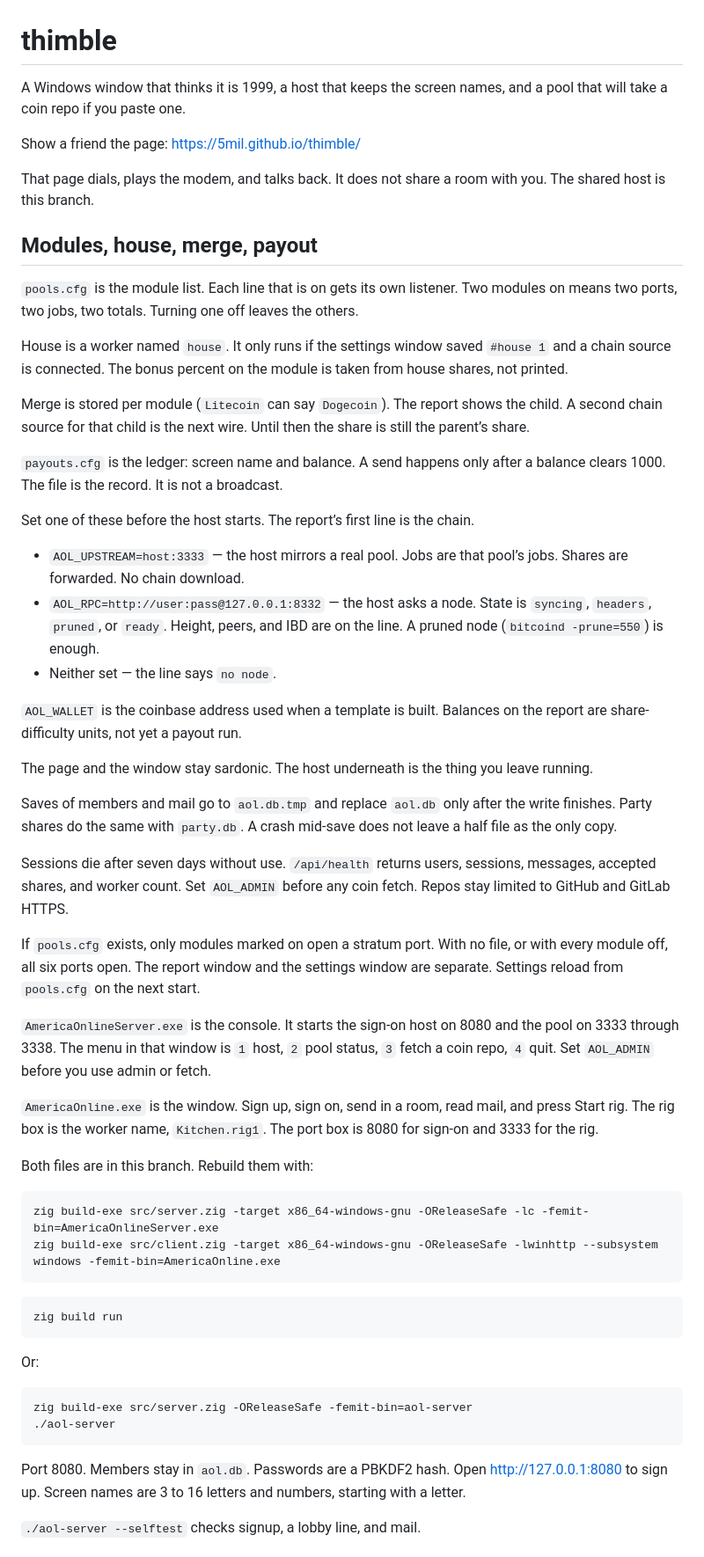
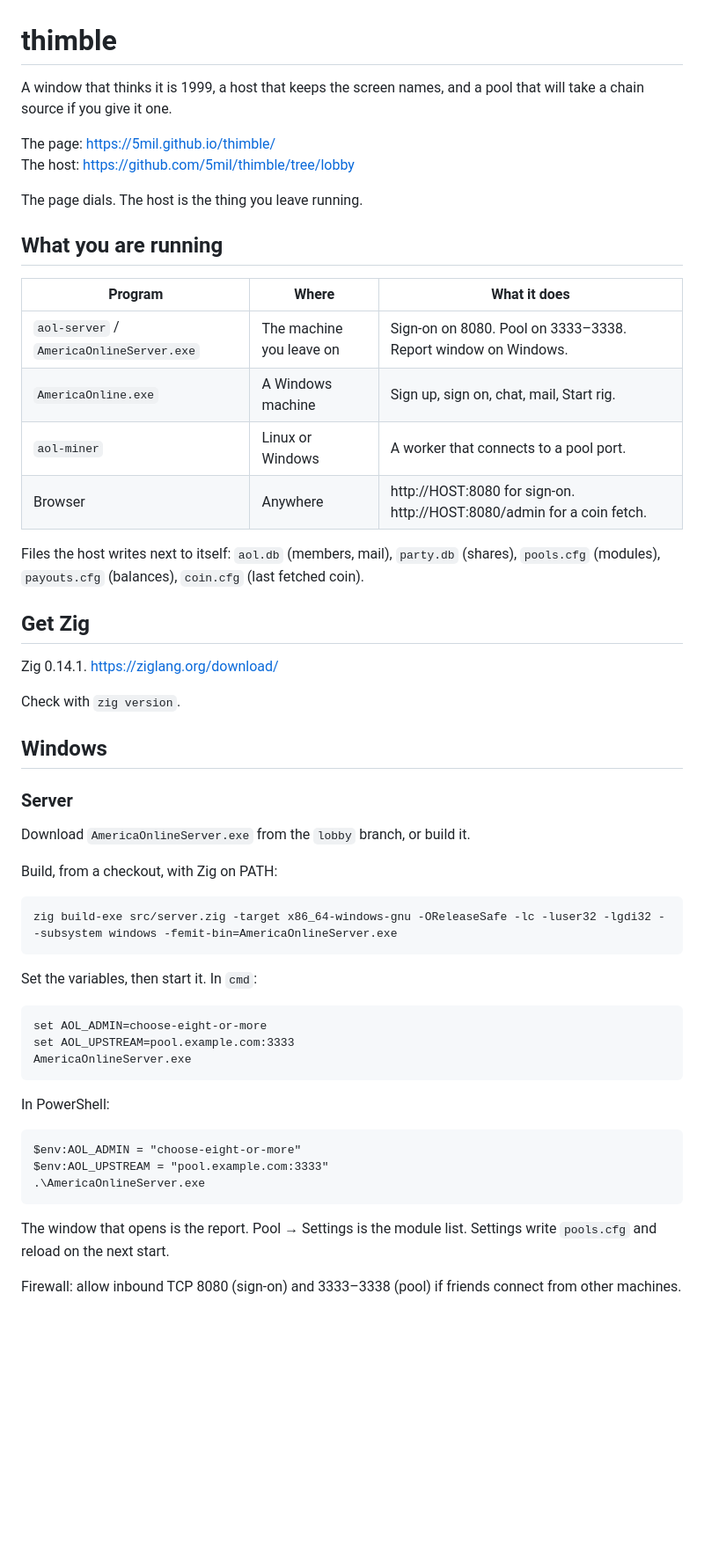
Before and after one commit to 5mil/thimble, a Markdown page: README.md, the part around one of its changes. Shown at 88% size. Drawn GitHub-style; blank space fills up the shorter version.

Commit message:
Write the runbook for Windows, Linux, and Nix

````diff
--- a/README.md
+++ b/README.md
@@ -1,60 +1,58 @@
 # thimble
 
-A Windows window that thinks it is 1999, a host that keeps the screen names, and a pool that will take a coin repo if you paste one.
+A window that thinks it is 1999, a host that keeps the screen names, and a pool that will take a chain source if you give it one.
 
-Show a friend the page: https://5mil.github.io/thimble/
+The page: https://5mil.github.io/thimble/
+The host: https://github.com/5mil/thimble/tree/lobby
 
-That page dials, plays the modem, and talks back. It does not share a room with you. The shared host is this branch.
+The page dials. The host is the thing you leave running.
 
-## Modules, house, merge, payout
+## What you are running
 
-`pools.cfg` is the module list. Each line that is on gets its own listener. Two modules on means two ports, two jobs, two totals. Turning one off leaves the others.
+| Program | Where | What it does |
+|---|---|---|
+| `aol-server` / `AmericaOnlineServer.exe` | The machine you leave on | Sign-on on 8080. Pool on 3333–3338. Report window on Windows. |
+| `AmericaOnline.exe` | A Windows machine | Sign up, sign on, chat, mail, Start rig. |
+| `aol-miner` | Linux or Windows | A worker that connects to a pool port. |
+| Browser | Anywhere | http://HOST:8080 for sign-on. http://HOST:8080/admin for a coin fetch. |
 
-House is a worker named `house`. It only runs if the settings window saved `#house 1` and a chain source is connected. The bonus percent on the module is taken from house shares, not printed.
+Files the host writes next to itself: `aol.db` (members, mail), `party.db` (shares), `pools.cfg` (modules), `payouts.cfg` (balances), `coin.cfg` (last fetched coin).
 
-Merge is stored per module (`Litecoin` can say `Dogecoin`). The report shows the child. A second chain source for that child is the next wire. Until then the share is still the parent’s share.
+## Get Zig
 
-`payouts.cfg` is the ledger: screen name and balance. A send happens only after a balance clears 1000. The file is the record. It is not a broadcast.
+Zig 0.14.1. https://ziglang.org/download/
 
-Set one of these before the host starts. The report’s first line is the chain.
+Check with `zig version`.
 
-- `AOL_UPSTREAM=host:3333` — the host mirrors a real pool. Jobs are that pool’s jobs. Shares are forwarded. No chain download.
-- `AOL_RPC=http://user:pass@127.0.0.1:8332` — the host asks a node. State is `syncing`, `headers`, `pruned`, or `ready`. Height, peers, and IBD are on the line. A pruned node (`bitcoind -prune=550`) is enough.
-- Neither set — the line says `no node`.
+## Windows
 
-`AOL_WALLET` is the coinbase address used when a template is built. Balances on the report are share-difficulty units, not yet a payout run.
+### Server
 
-The page and the window stay sardonic. The host underneath is the thing you leave running.
+Download `AmericaOnlineServer.exe` from the `lobby` branch, or build it.
 
-Saves of members and mail go to `aol.db.tmp` and replace `aol.db` only after the write finishes. Party shares do the same with `party.db`. A crash mid-save does not leave a half file as the only copy.
-
-Sessions die after seven days without use. `/api/health` returns users, sessions, messages, accepted shares, and worker count. Set `AOL_ADMIN` before any coin fetch. Repos stay limited to GitHub and GitLab HTTPS.
-
-If `pools.cfg` exists, only modules marked on open a stratum port. With no file, or with every module off, all six ports open. The report window and the settings window are separate. Settings reload from `pools.cfg` on the next start.
-
-`AmericaOnlineServer.exe` is the console. It starts the sign-on host on 8080 and the pool on 3333 through 3338. The menu in that window is `1` host, `2` pool status, `3` fetch a coin repo, `4` quit. Set `AOL_ADMIN` before you use admin or fetch.
-
-`AmericaOnline.exe` is the window. Sign up, sign on, send in a room, read mail, and press Start rig. The rig box is the worker name, `Kitchen.rig1`. The port box is 8080 for sign-on and 3333 for the rig.
-
-Both files are in this branch. Rebuild them with:
+Build, from a checkout, with Zig on PATH:
 
 ```
-zig build-exe src/server.zig -target x86_64-windows-gnu -OReleaseSafe -lc -femit-bin=AmericaOnlineServer.exe
-zig build-exe src/client.zig -target x86_64-windows-gnu -OReleaseSafe -lwinhttp --subsystem windows -femit-bin=AmericaOnline.exe
+zig build-exe src/server.zig -target x86_64-windows-gnu -OReleaseSafe -lc -luser32 -lgdi32 --subsystem windows -femit-bin=AmericaOnlineServer.exe
 ```
 
+Set the variables, then start it. In `cmd`:
+
 ```
-zig build run
+set AOL_ADMIN=choose-eight-or-more
+set AOL_UPSTREAM=pool.example.com:3333
+AmericaOnlineServer.exe
 ```
 
-Or:
+In PowerShell:
 
 ```
-zig build-exe src/server.zig -OReleaseSafe -femit-bin=aol-server
-./aol-server
+$env:AOL_ADMIN = "choose-eight-or-more"
+$env:AOL_UPSTREAM = "pool.example.com:3333"
+.\AmericaOnlineServer.exe
 ```
 
-Port 8080. Members stay in `aol.db`. Passwords are a PBKDF2 hash. Open http://127.0.0.1:8080 to sign up. Screen names are 3 to 16 letters and numbers, starting with a letter.
+The window that opens is the report. Pool → Settings is the module list. Settings write `pools.cfg` and reload on the next start.
 
-`./aol-server --selftest` checks signup, a lobby line, and mail.
+Firewall: allow inbound TCP 8080 (sign-on) and 3333–3338 (pool) if friends connect from other machines.
 
````
Also changed, not shown: other parts of README.md (+177 -27 lines).
